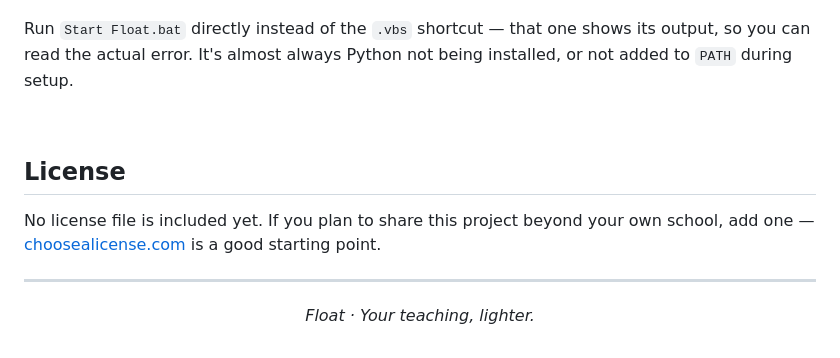
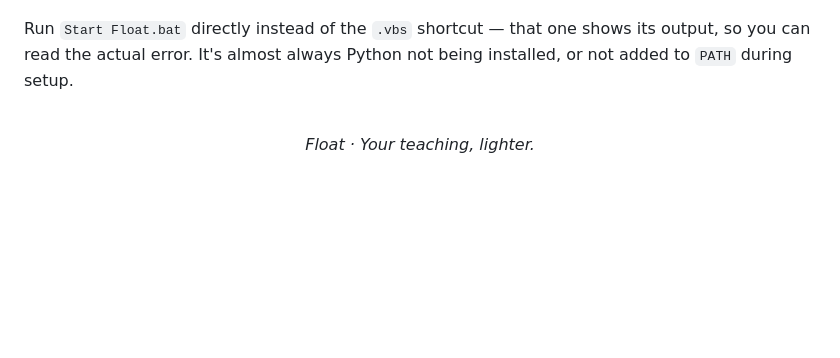
Before and after one commit to shivasharma12342012-commits/FLOAT, a Markdown page: README.md, the part around the change. GitHub-like rendering; folded sections open; blank space fills up the shorter version.

Commit message:
Remove license section from README
Removed the license section and related text from README.

```diff
--- a/README.md
+++ b/README.md
@@ -256,11 +256,6 @@ Run `Start Float.bat` directly instead of the `.vbs` shortcut — that one shows
 
 <br>
 
-## License
-
-No license file is included yet. If you plan to share this project beyond your own school, add one — [choosealicense.com](https://choosealicense.com) is a good starting point.
-
----
 
 <div align="center">
 
```
